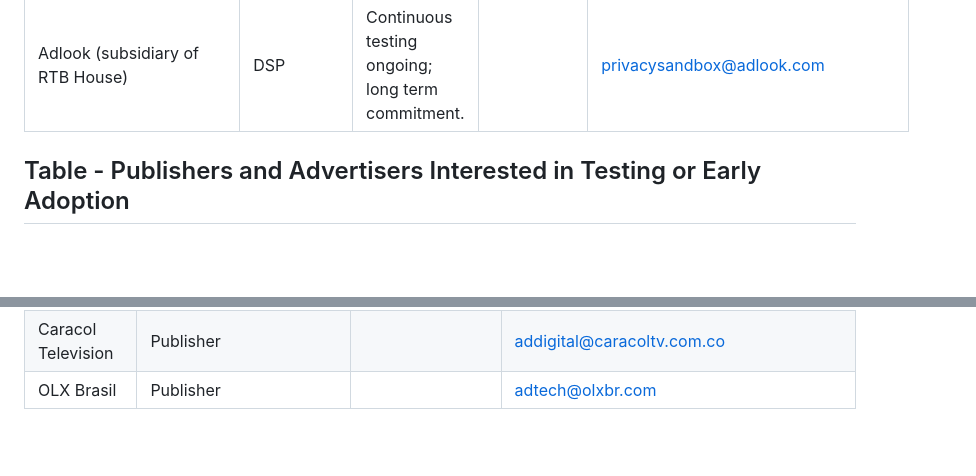
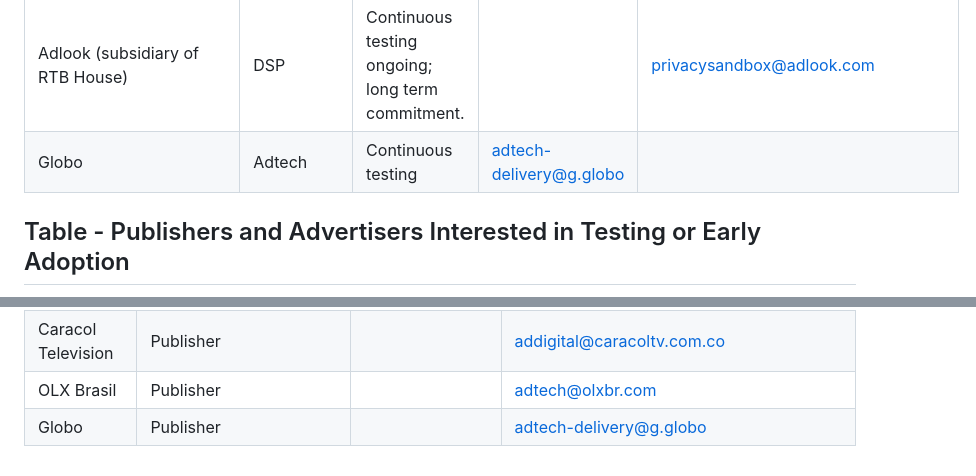
Before and after one commit to patcg-individual-drafts/topics, a Markdown page: topics-tester-list.md, 2 parts joined by grey strips. Drawn GitHub-style; blank space fills up the shorter version.

Commit message:
Update topics-tester-list.md
Adding Globo as a tester and interested publisher

```diff
--- a/topics-tester-list.md
+++ b/topics-tester-list.md
@@ -67,6 +67,7 @@ The usefulness of this page depends on testers sharing information and updates.
 | OpenX | SSP | 2023-09-01 | | rich.calkins@openx.com |
 | Magnite | SSP | January 2024 | | privacysandbox@magnite.com |
 | Adlook (subsidiary of RTB House) | DSP | Continuous testing ongoing; long term commitment. | | privacysandbox@adlook.com |
+| Globo | Adtech | Continuous testing | adtech-delivery@g.globo |
 
 
 ## Table - Publishers and Advertisers Interested in Testing or Early Adoption
@@ -83,3 +84,4 @@ Companies who may be interested in participating in tests and early adoption opp
 | Prisma Media | Publisher | | ajocalaz@prismamedia.com |
 | Caracol Television | Publisher | | addigital@caracoltv.com.co |
 | OLX Brasil | Publisher | | adtech@olxbr.com |
+| Globo | Publisher | | adtech-delivery@g.globo |
```
